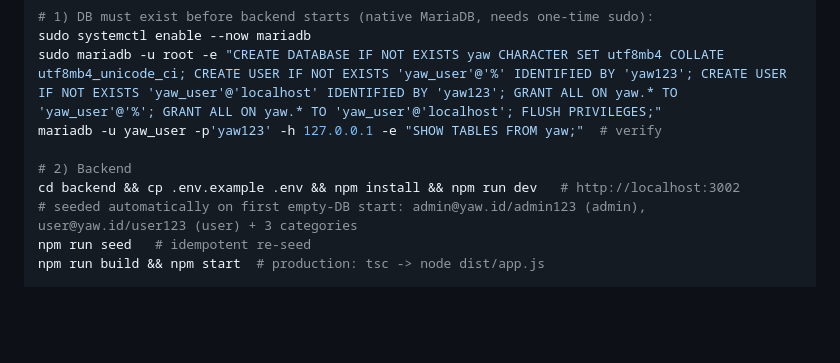
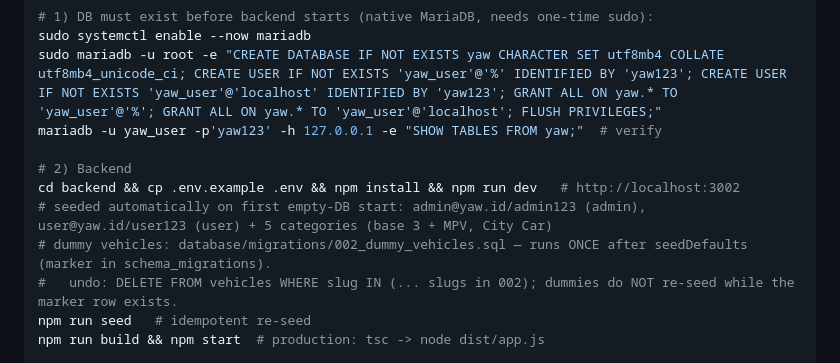
Before and after one commit to szmaou/YAW, a Markdown page: AGENTS.md, the part around the change. GitHub-like rendering; blank space fills up the shorter version.

Commit message:
docs: catatan dummy seed kendaraan (002) di AGENTS.md

```diff
--- a/AGENTS.md
+++ b/AGENTS.md
@@ -16,7 +16,9 @@ mariadb -u yaw_user -p'yaw123' -h 127.0.0.1 -e "SHOW TABLES FROM yaw;"  # verify
 
 # 2) Backend
 cd backend && cp .env.example .env && npm install && npm run dev   # http://localhost:3002
-# seeded automatically on first empty-DB start: admin@yaw.id/admin123 (admin), user@yaw.id/user123 (user) + 3 categories
+# seeded automatically on first empty-DB start: admin@yaw.id/admin123 (admin), user@yaw.id/user123 (user) + 5 categories (base 3 + MPV, City Car)
+# dummy vehicles: database/migrations/002_dummy_vehicles.sql — runs ONCE after seedDefaults (marker in schema_migrations).
+#   undo: DELETE FROM vehicles WHERE slug IN (... slugs in 002); dummies do NOT re-seed while the marker row exists.
 npm run seed   # idempotent re-seed
 npm run build && npm start  # production: tsc -> node dist/app.js
 
```
